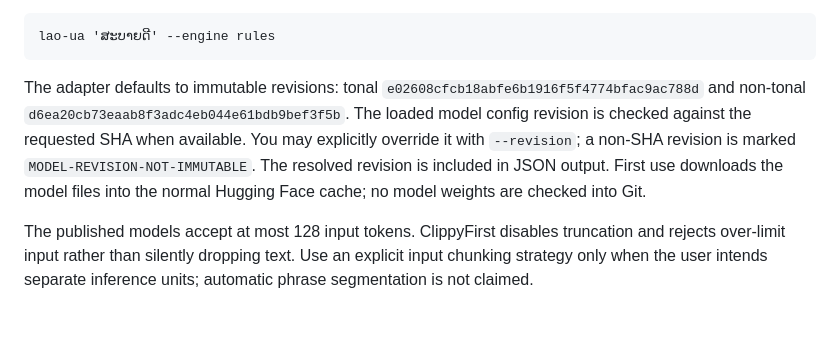
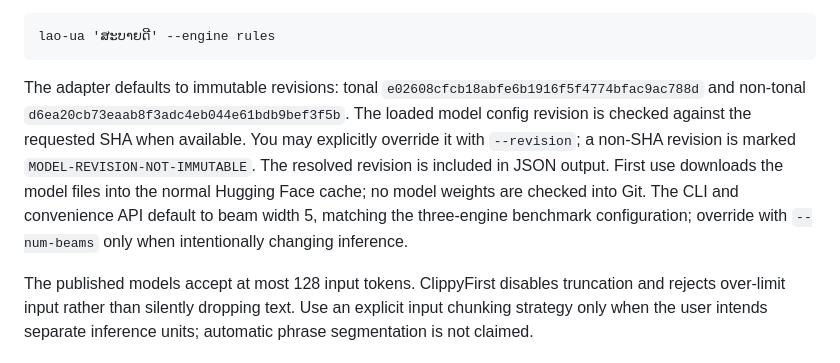
Before and after one commit to ClippyFirst/Lao-Ukrainian-Phonetic-System, a Markdown page: docs/research/MEKONGPHON-NEURAL-INTEGRATION.md, the part around the change. GitHub-like rendering; blank space fills up the shorter version.

Commit message:
docs: record benchmark-matched neural decoding default

```diff
--- a/docs/research/MEKONGPHON-NEURAL-INTEGRATION.md
+++ b/docs/research/MEKONGPHON-NEURAL-INTEGRATION.md
@@ -35,7 +35,7 @@ The deterministic grapheme-rule engine is available only when explicitly request
 
     lao-ua 'ສະບາຍດີ' --engine rules
 
-The adapter defaults to immutable revisions: tonal `e02608cfcb18abfe6b1916f5f4774bfac9ac788d` and non-tonal `d6ea20cb73eaab8f3adc4eb044e61bdb9bef3f5b`. The loaded model config revision is checked against the requested SHA when available. You may explicitly override it with `--revision`; a non-SHA revision is marked `MODEL-REVISION-NOT-IMMUTABLE`. The resolved revision is included in JSON output. First use downloads the model files into the normal Hugging Face cache; no model weights are checked into Git.
+The adapter defaults to immutable revisions: tonal `e02608cfcb18abfe6b1916f5f4774bfac9ac788d` and non-tonal `d6ea20cb73eaab8f3adc4eb044e61bdb9bef3f5b`. The loaded model config revision is checked against the requested SHA when available. You may explicitly override it with `--revision`; a non-SHA revision is marked `MODEL-REVISION-NOT-IMMUTABLE`. The resolved revision is included in JSON output. First use downloads the model files into the normal Hugging Face cache; no model weights are checked into Git. The CLI and convenience API default to beam width 5, matching the three-engine benchmark configuration; override with `--num-beams` only when intentionally changing inference.
 
 The published models accept at most 128 input tokens. ClippyFirst disables truncation and rejects over-limit input rather than silently dropping text. Use an explicit input chunking strategy only when the user intends separate inference units; automatic phrase segmentation is not claimed.
 
```
